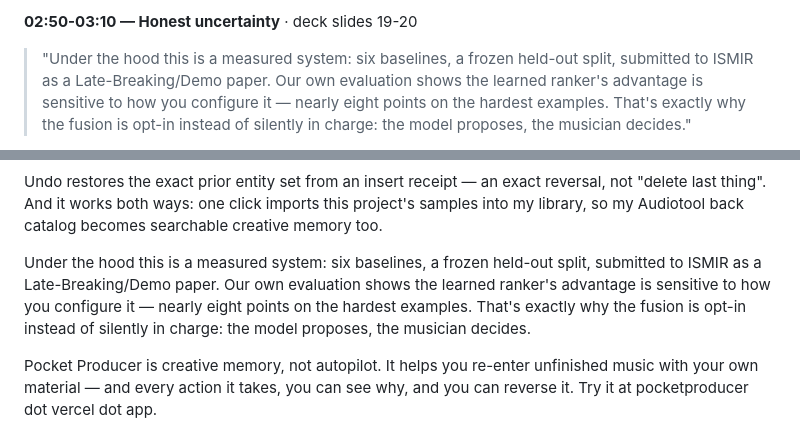
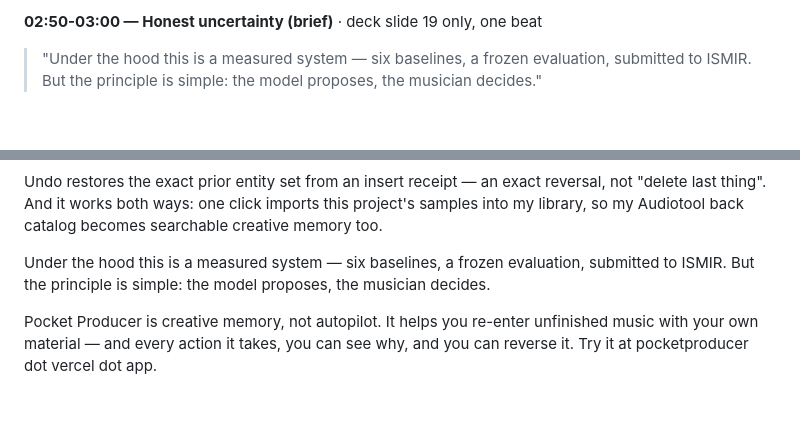
Before and after one commit to imChuling/pocket-producer, a Markdown page: docs/letsbuild/demo-script.md, 2 parts joined by grey strips. GitHub-like rendering; blank space fills up the shorter version.

Commit message:
trim research beat to one line

```diff
--- a/docs/letsbuild/demo-script.md
+++ b/docs/letsbuild/demo-script.md
@@ -104,9 +104,6 @@ for the first sentence, then slide 9 (architecture) for the rest
 
-**02:50-03:10 — Honest uncertainty** · deck slides 19-20
-> "Under the hood this is a measured system: six baselines, a frozen
-> held-out split, submitted to ISMIR as a Late-Breaking/Demo paper. Our
-> own evaluation shows the learned ranker's advantage is sensitive to
-> how you configure it — nearly eight points on the hardest examples.
-> That's exactly why the fusion is opt-in instead of silently in charge:
-> the model proposes, the musician decides."
+**02:50-03:00 — Honest uncertainty (brief)** · deck slide 19 only, one beat
+> "Under the hood this is a measured system — six baselines, a frozen
+> evaluation, submitted to ISMIR. But the principle is simple: the
+> model proposes, the musician decides."
 
@@ -181,12 +178,9 @@ exact reversal, not "delete last thing". And it works both ways: one
 click imports this project's samples into my library, so my Audiotool
 back catalog becomes searchable creative memory too.
 
-Under the hood this is a measured system: six baselines, a frozen
-held-out split, submitted to ISMIR as a Late-Breaking/Demo paper. Our
-own evaluation shows the learned ranker's advantage is sensitive to how
-you configure it — nearly eight points on the hardest examples. That's
-exactly why the fusion is opt-in instead of silently in charge: the
-model proposes, the musician decides.
+Under the hood this is a measured system — six baselines, a frozen
+evaluation, submitted to ISMIR. But the principle is simple: the model
+proposes, the musician decides.
 
 Pocket Producer is creative memory, not autopilot. It helps you re-enter
 unfinished music with your own material — and every action it takes, you
```
Also changed, not shown: other parts of docs/letsbuild/demo-script.md (+3 -3 lines).
